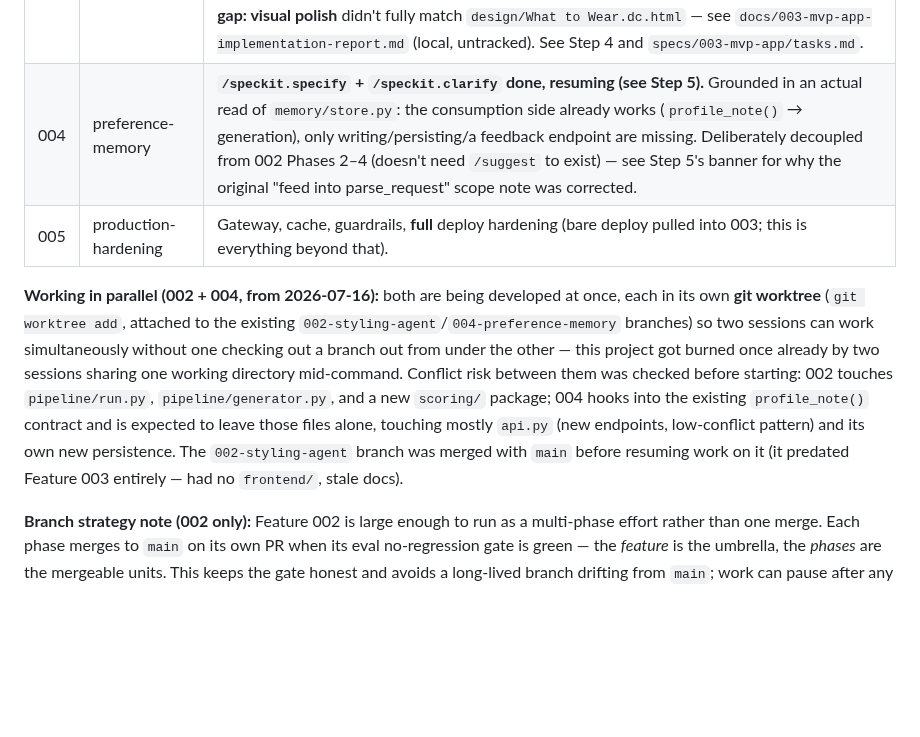
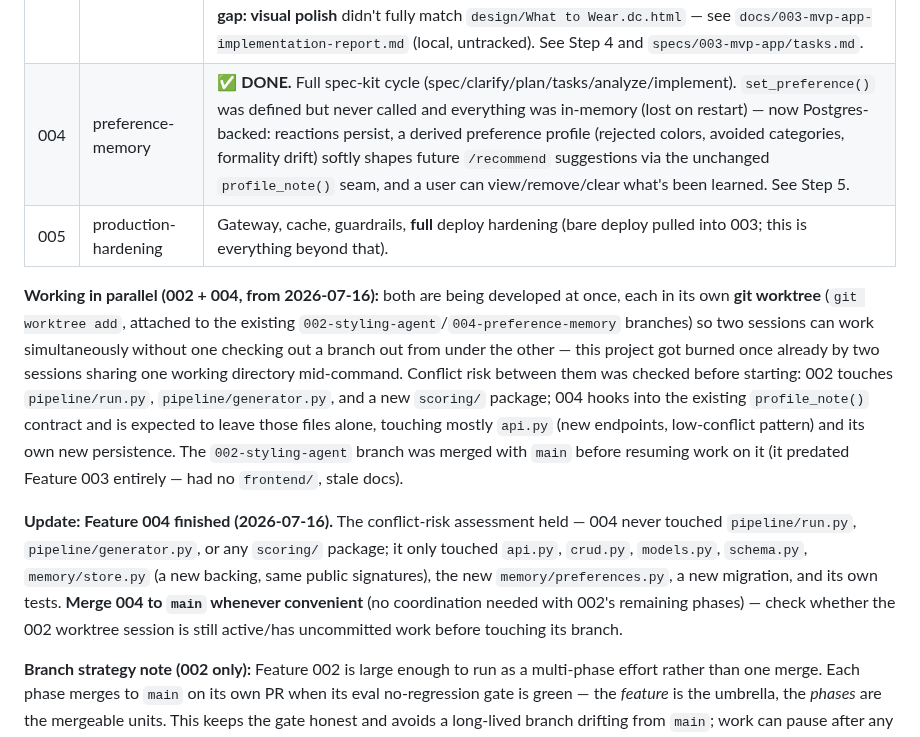
Before and after one commit to fatemenajafi135/what-to-wear, a Markdown page: docs/SDD-HANDOFF.md, the part around one of its changes. Drawn GitHub-style; blank space fills up the shorter version.

```diff
--- a/docs/SDD-HANDOFF.md
+++ b/docs/SDD-HANDOFF.md
@@ -82,7 +82,7 @@ from drifting.
 | 001 | closet-persistence | ✅ **DONE (merged).** Fixture became a real per-user Postgres database + shared catalog + JWT auth. |
 | 002 | styling-agent | The big one. Pipeline becomes a graph, plus scoring. **Broadened** to also fold in the recommend-flow cleanup (auth-gate `/recommend`) and unit-test backfill for the deterministic pipeline. Delivered in phases (see Step 3). **Phase 1 ✅ done and merged.** Phases 2–4 were paused behind Feature 003; **now resuming in parallel with Feature 004** (see "Working in parallel" note below) — this is the real agent work (deterministic scoring, LangGraph, replacing the LLM directly picking items) and nothing since Phase 1 has done it; 003/004 both deliberately routed around it rather than fixing it. |
 | 003 | **mvp-app** *(redefined — was "closet-ingestion")* | ✅ **Code complete and merged to `main`, deploy pending.** Full spec-kit cycle run (spec/clarify/plan/tasks/analyze/implement). All 4 user stories built and verified locally (backend: 149+11 tests pass, ruff clean; frontend: typecheck/lint/build clean, dev-server smoke-tested against a locally running backend). **3 manual steps remain, owner-only** (need dashboard access no coding session has): create the Supabase Storage `wardrobe-photos` bucket + RLS policy (T010), deploy backend to Railway (T037), deploy frontend to Vercel (T038); then re-run quickstart.md against the public URLs (T039). **Known, explicitly deferred gap: visual polish** didn't fully match `design/What to Wear.dc.html` — see `docs/003-mvp-app-implementation-report.md` (local, untracked). See Step 4 and `specs/003-mvp-app/tasks.md`. |
-| 004 | preference-memory | **`/speckit.specify` + `/speckit.clarify` done, resuming (see Step 5).** Grounded in an actual read of `memory/store.py`: the consumption side already works (`profile_note()` → generation), only writing/persisting/a feedback endpoint are missing. Deliberately decoupled from 002 Phases 2–4 (doesn't need `/suggest` to exist) — see Step 5's banner for why the original "feed into parse_request" scope note was corrected. |
+| 004 | preference-memory | ✅ **DONE.** Full spec-kit cycle (spec/clarify/plan/tasks/analyze/implement). `set_preference()` was defined but never called and everything was in-memory (lost on restart) — now Postgres-backed: reactions persist, a derived preference profile (rejected colors, avoided categories, formality drift) softly shapes future `/recommend` suggestions via the unchanged `profile_note()` seam, and a user can view/remove/clear what's been learned. See Step 5. |
 | 005 | production-hardening | Gateway, cache, guardrails, **full** deploy hardening (bare deploy pulled into 003; this is everything beyond that). |
 
 **Working in parallel (002 + 004, from 2026-07-16):** both are being developed
@@ -97,6 +97,15 @@ is expected to leave those files alone, touching mostly `api.py` (new
 endpoints, low-conflict pattern) and its own new persistence. The
 `002-styling-agent` branch was merged with `main` before resuming work on it
 (it predated Feature 003 entirely — had no `frontend/`, stale docs).
+
+**Update: Feature 004 finished (2026-07-16).** The conflict-risk assessment
+held — 004 never touched `pipeline/run.py`, `pipeline/generator.py`, or any
+`scoring/` package; it only touched `api.py`, `crud.py`, `models.py`,
+`schema.py`, `memory/store.py` (a new backing, same public signatures), the
+new `memory/preferences.py`, a new migration, and its own tests. **Merge
+004 to `main` whenever convenient** (no coordination needed with 002's
+remaining phases) — check whether the 002 worktree session is still
+active/has uncommitted work before touching its branch.
 
 **Branch strategy note (002 only):** Feature 002 is large enough to run as a
 multi-phase effort rather than one merge. Each phase merges to `main` on its
```
Also changed, not shown: other parts of docs/SDD-HANDOFF.md (+49 -1 lines), CLAUDE.md (+31 -11 lines), specs/004-preference-memory/tasks.md (+29 -29 lines).
